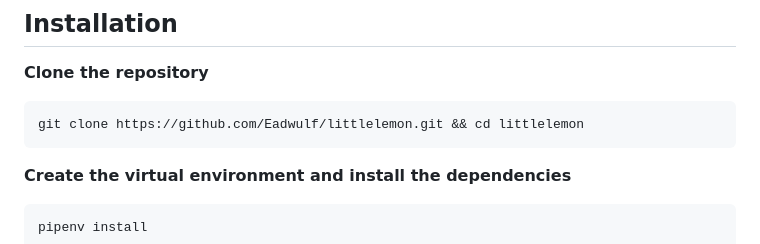
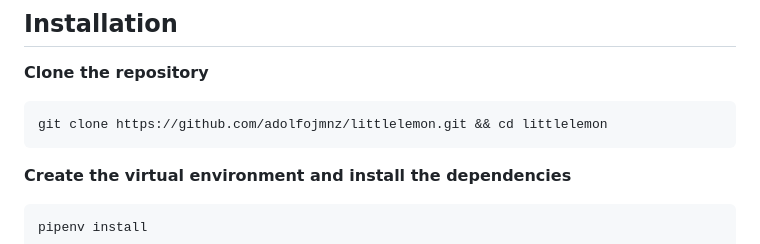
Before and after one commit to adolfojmnz/littlelemon-API, a Markdown page: README.md, the part around the change. Drawn GitHub-style.

Commit message:
Update GitHub username

````diff
--- a/README.md
+++ b/README.md
@@ -27,7 +27,7 @@ This directory contains the configuration files of the project, such as the `set
 **Clone the repository**
 
 ```bash
-git clone https://github.com/Eadwulf/littlelemon.git && cd littlelemon
+git clone https://github.com/adolfojmnz/littlelemon.git && cd littlelemon
 ```
 
 **Create the virtual environment and install the dependencies**
````
